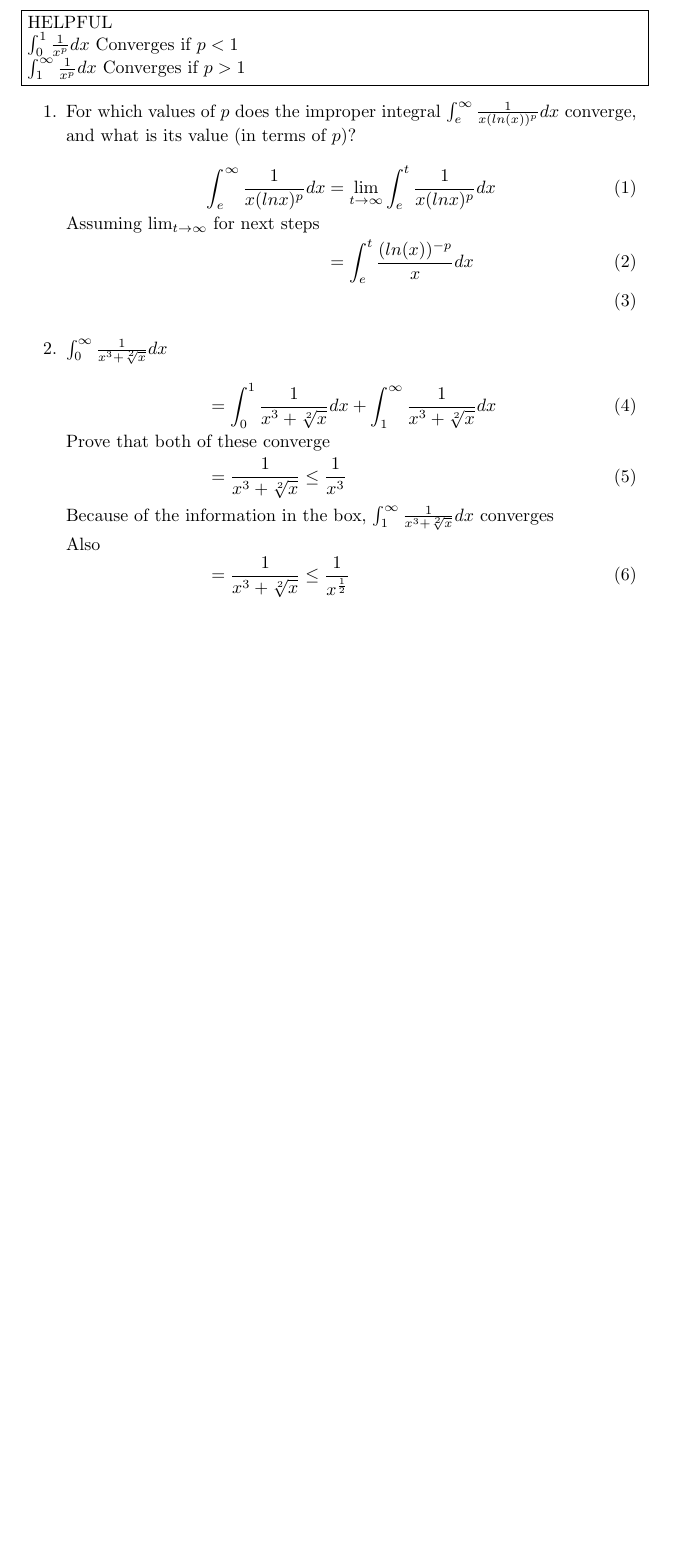
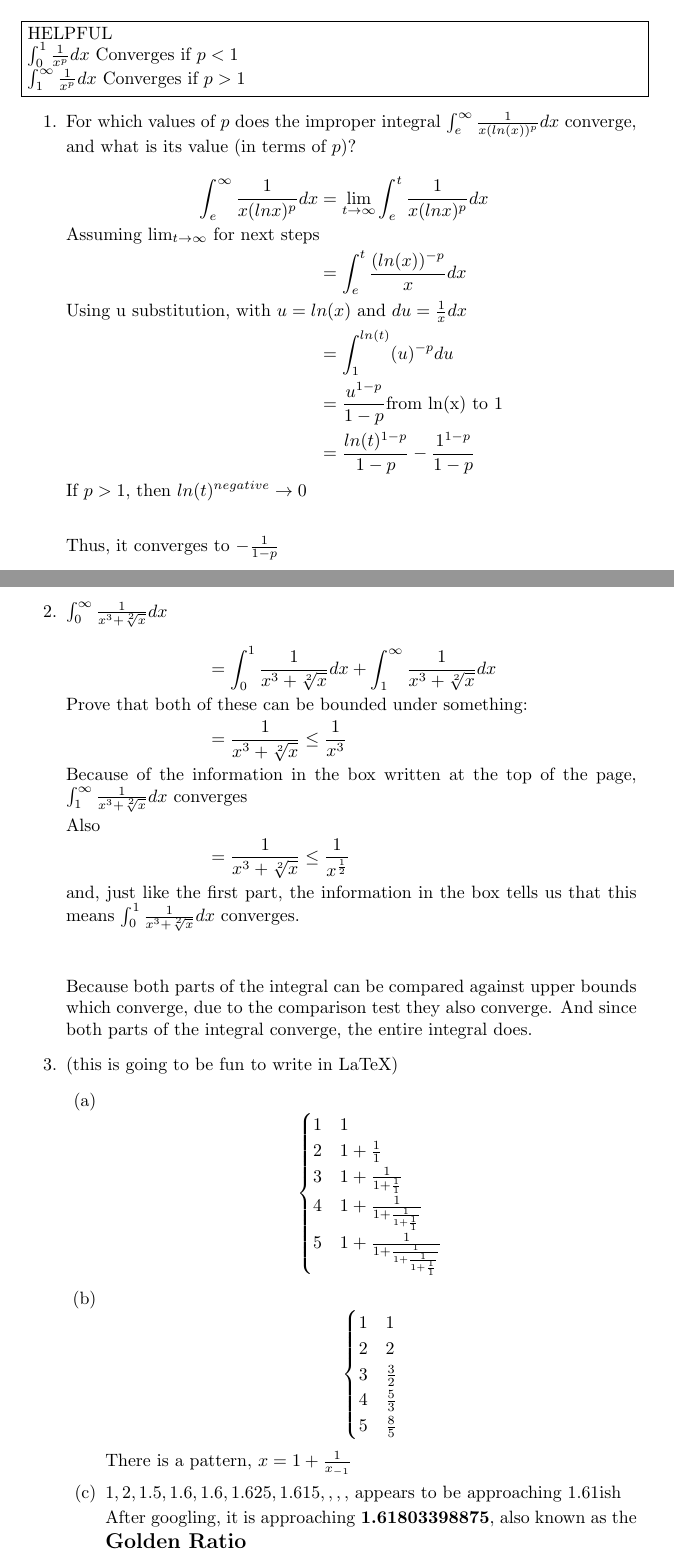
Before and after one commit to JosephBrooksbank/CalcIII_Tex, a LaTeX problem sheet (WrittenHomework4/hw.tex): part of page 2 of 2 before the commit and two parts of pages 1 and 2 of 2 after it, the two joined at a grey line, cut so that both start at the same text, the shorter picture padded with empty space. Compiled offline with pdfLaTeX.

Commit message:
Finished HW 4

```diff
--- a/WrittenHomework4/hw.tex
+++ b/WrittenHomework4/hw.tex
@@ -1,4 +1,4 @@
-\documentclass[]{report}
+\documentclass[]{article}
 
 \usepackage{graphicx}
 \usepackage{subcaption}
@@ -22,22 +22,61 @@
 }
 \begin{enumerate}
         \item For which values of $p$ does the improper integral $\int_{e}^{\infty} \frac{1}{x(ln(x))^{p}} dx $ converge, and what is its value (in terms of $p$)?
-                                \begin{align}
+                                \begin{align*}
                                         \int_{e}^{\infty} \frac{1}{x(lnx)^p} dx
                                         &= \lim_{t\to\infty} \int_{e}^{t} \frac{1}{x(lnx)^{p}} dx \\
                                         \shortintertext{Assuming $\lim_{t\to\infty}  $ for next steps}
                                         &= \int_{e}^{t} \frac{(ln(x))^{-p}}{x} dx \\
-                                \end{align}
-
+                                        \shortintertext{Using u substitution, with $u = ln(x)$ and $du = \frac{1}{x}dx$}
+                                        &= \int_{1}^{ln(t)} (u)^{-p} du
+                                        \\
+                                        &= \frac{u^{1-p}}{1- p} \text{from ln(x) to 1} \\
+                                        &= \frac{ln(t)^{1-p}}{1-p }- \frac{1^{1-p}}{1-p}
+                                        \shortintertext{If $p > 1$, then $ln(t)^{negative} \to 0$}
+                                        \\
+                                        \shortintertext{Thus, it converges to $-\frac{1}{1-p}$}
+                                \end{align*}
+\clearpage
         \item   $\int_{0}^{\infty} \frac{1}{x^{3} + \sqrt[2]{x} } dx $
-                \begin{align}
+                \begin{align*}
                         &= \int_{0}^{1} \frac{1}{x^{3} + \sqrt[2]{x} } dx + \int_{1}^{\infty} \frac{1}{x^{3}+\sqrt[2]{x} } dx \\
-                        \shortintertext{Prove that both of these converge }
+                        \shortintertext{Prove that both of these can be bounded under something:}
                         &= \frac{1}{x^{3}+\sqrt[2]{x} } \leq \frac{1}{x^{3}}\\
-                        \shortintertext{Because of the information in the box, $\int_{1}^{\infty} \frac{1}{x^{3}+\sqrt[2]{x} } dx $ converges}
+                        \shortintertext{Because of the information in the box written at the top of the page, $\int_{1}^{\infty} \frac{1}{x^{3}+\sqrt[2]{x} } dx $ converges}
                         \shortintertext{Also}
                         &= \frac{1}{x^{3}+\sqrt[2]{x} } \leq \frac{1}{x^{\frac{1}{2}}}
-                \end{align}
+                        \shortintertext{and, just like the first part, the information in the box tells us that this means $\int_{0}^{1} \frac{1}{x^{3}+\sqrt[2]{x} } dx $ converges.}
+                \end{align*}
+                Because both parts of the integral can be compared against upper bounds which converge, due to the comparison test they also converge. And since both parts of the integral converge, the entire integral does.
+
+     \item
+             (this is going to be fun to write in LaTeX)
+             \begin{enumerate}
+                     \item
+                             \[ \begin{cases}
+                                             1 & 1\\
+                                             2 & 1 + \frac{1}{1} \\
+                                             3 & 1 + \frac{1}{1+\frac{1}{1}} \\
+                                             4 & 1 + \frac{1}{1+\frac{1}{1+\frac{1}{1}}} \\
+                                             5 & 1 + \frac{1}{1+\frac{1}{1+\frac{1}{1+\frac{1}{1}}}} \\
+                                     \end{cases}
+                             \]
+                     \item
+                             \[ \begin{cases}
+                                             1 & 1\\
+                                             2 & 2\\
+                                             3 &  \frac{3}{2}\\
+                                             4 &  \frac{5}{3}\\
+                                             5 & \frac{8}{5}
+                             \end{cases}
+                             \]
+                             There is a pattern, $x = 1 + \frac{1}{x_{-1}}$
+
+                     \item   $1, 2, 1.5, 1.6, 1.6, 1.625, 1.615,,,,$ appears to be approaching 1.61ish
+                             \\
+                             After googling, it is approaching \textbf{1.61803398875}, also known as the \large{\textbf{Golden Ratio}}
+
+             \end{enumerate}
 \end{enumerate}
 
 \end{document}
```
Also changed, not shown: WrittenHomework4/hw.pdf.
